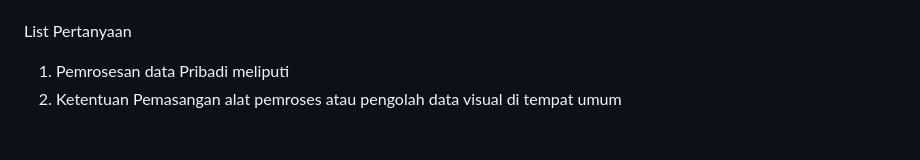
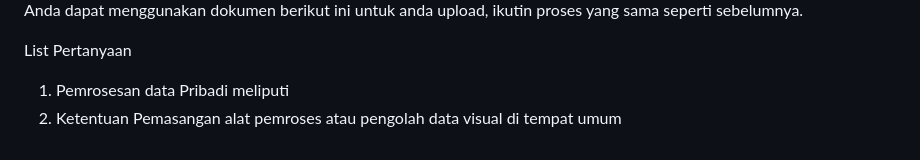
Before and after one commit to Client-Engineering-Indonesia/watsonx-incubation-2024-May, a Markdown page: Lab - Enterprise RAG with watsonx Platform/setup-watson-discovery.md, the part around one of its changes. GitHub-like rendering.

```diff
--- a/Lab - Enterprise RAG with watsonx Platform/setup-watson-discovery.md
+++ b/Lab - Enterprise RAG with watsonx Platform/setup-watson-discovery.md
@@ -56,3 +74,8 @@ _Improvement tools_: Tools ini dapat digunakan untuk meningkatkan result dari wa
+Anda dapat menggunakan dokumen berikut ini untuk anda upload, ikutin proses yang sama seperti sebelumnya.
+
+
+
+
 
 
 
```
Also changed, not shown: other parts of Lab - Enterprise RAG with watsonx Platform/setup-watson-discovery.md (+18 -0 lines).
